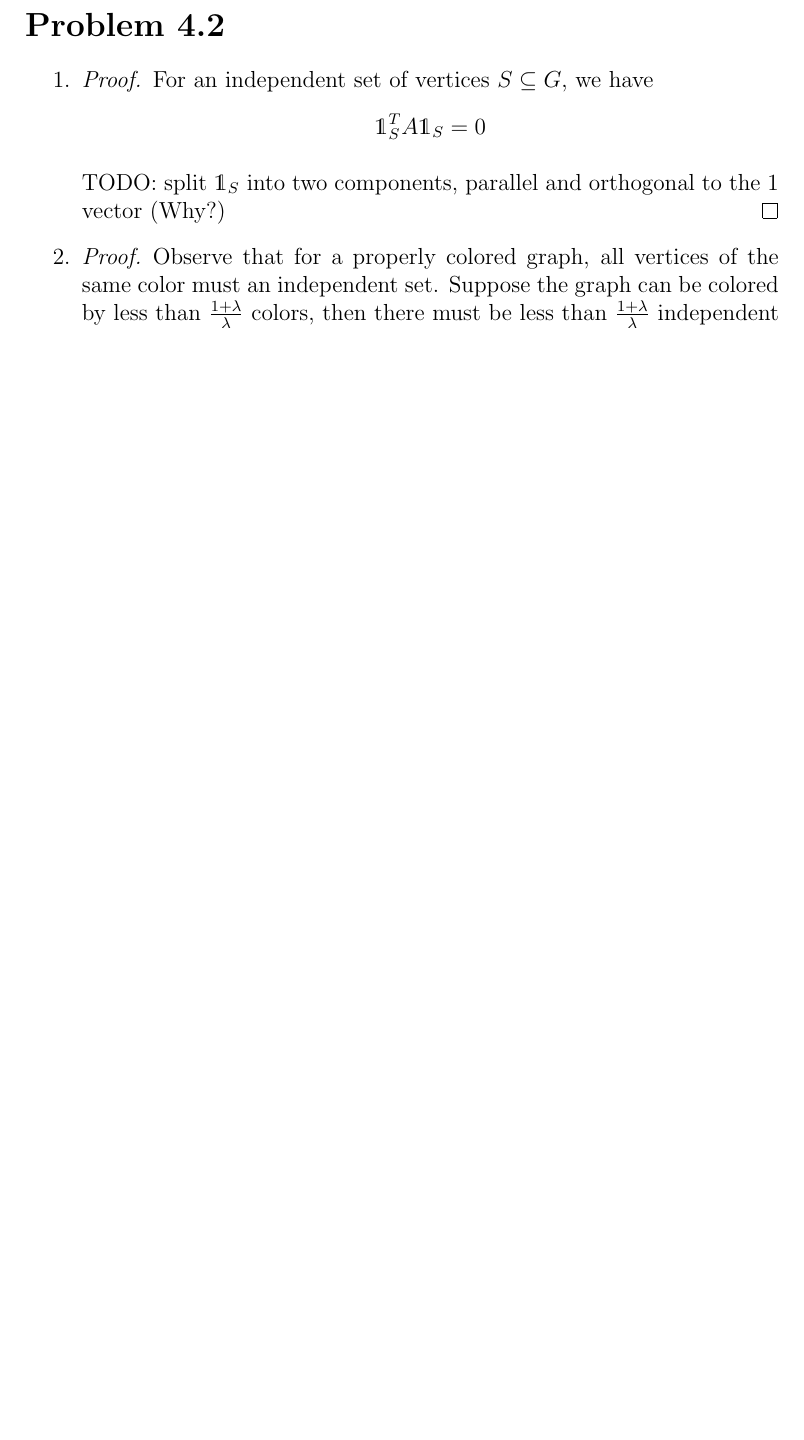
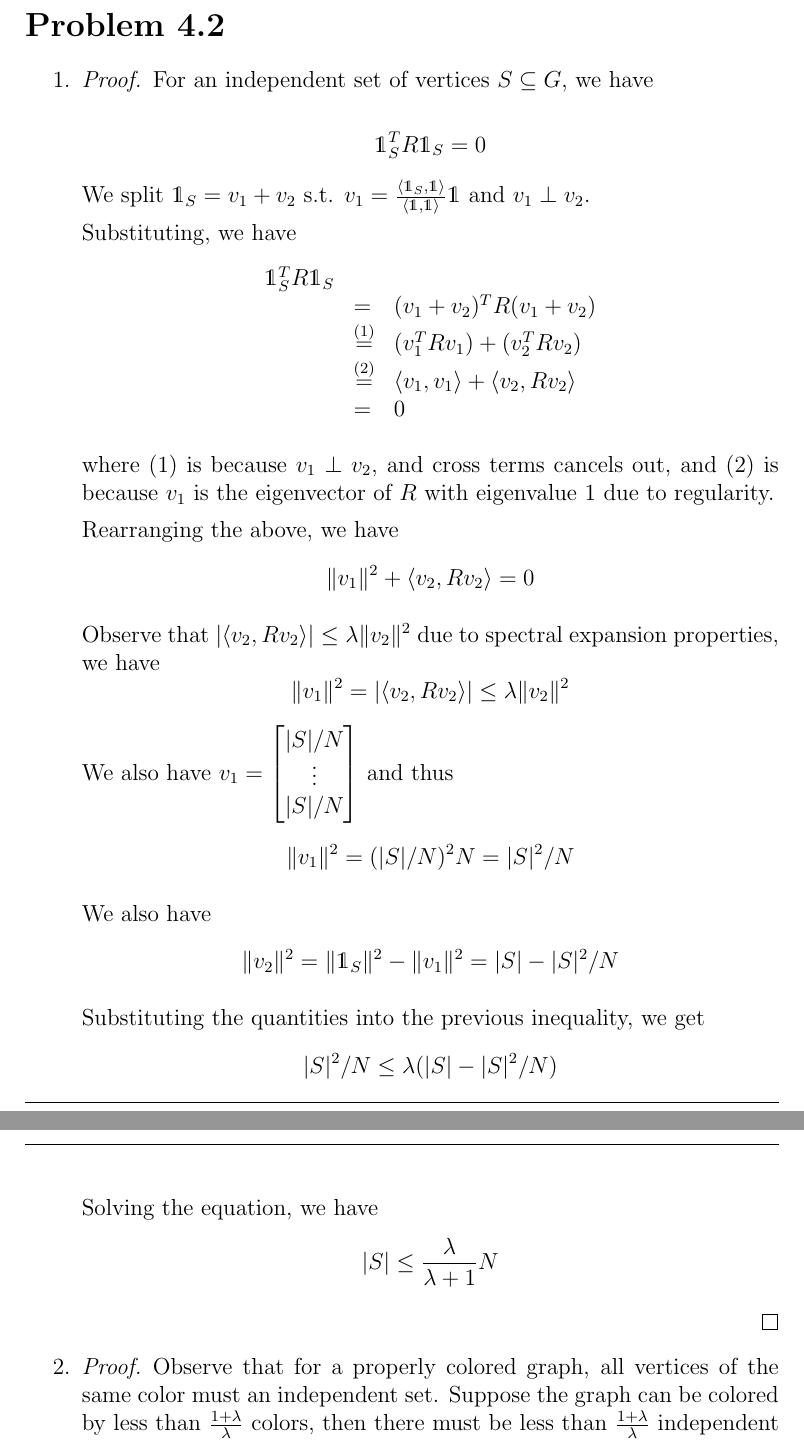
Before and after one commit to PROgram52bc/CS588_hw, a LaTeX problem sheet (hw6.tex): part of page 12 of 13 before the commit and two parts of pages 12 and 13 of 14 after it, the two joined at a grey line, cut so that both start at the same text, the shorter picture padded with empty space. Compiled offline with pdfLaTeX.

Commit message:
4.2.1 done

```diff
--- a/hw6.tex
+++ b/hw6.tex
@@ -484,10 +484,48 @@
 \begin{enumerate}
     \item \begin{proof}
         For an independent set of vertices $S \subseteq G$, we have
-        $$\mathds{1}_S^T A \mathds{1}_S = 0$$
 
-        TODO: split $\mathds{1}_S$ into two components, parallel and orthogonal
-        to the 1 vector (Why?)
+        $$\mathds{1}_S^T R \mathds{1}_S = 0$$
+
+        We split $\mathds{1}_S = v_1 + v_2$ s.t. $v_1 = \frac{\langle
+        \mathds{1}_S, \mathds{1}\rangle}{\langle \mathds{1}, \mathds{1}\rangle}
+        \mathds{1}$ and $v_1 \perp v_2$.
+
+        Substituting, we have
+        \[\begin{array}{lll}
+            \mathds{1}_S^T R \mathds{1}_S \\
+            &=& (v_1 + v_2)^T R (v_1 + v_2) \\
+            &\overset{(1)}{=}& (v_1^T R v_1) + (v_2^T R v_2) \\
+            &\overset{(2)}{=}& \langle v_1, v_1 \rangle + \langle v_2, R v_2 \rangle \\
+            &=& 0
+        \end{array}
+        \]
+
+        where (1) is because $v_1 \perp v_2$, and cross terms cancels out, and
+        (2) is because $v_1$ is the eigenvector of $R$ with eigenvalue 1 due to
+        regularity.
+
+        Rearranging the above, we have
+        $$ \| v_1\|^2 + \langle v_2, R v_2 \rangle = 0$$
+
+        Observe that $\vert \langle v_2, R v_2 \rangle \vert \le \lambda
+        \|v_2\|^2$ due to spectral expansion properties, we have
+        $$ \| v_1\|^2 = \vert \langle v_2, R v_2 \rangle \vert \le \lambda \|v_2\|^2$$
+
+        We also have $v_1 = \begin{bmatrix}
+            \vert S\vert/N \\ \vdots \\ \vert S\vert/N \\
+        \end{bmatrix}$ and thus
+        $$\| v_1\|^2 = (\vert S\vert/N)^2 N = \vert S\vert^2/N$$
+
+        We also have $$\| v_2 \|^2 = \| \mathds{1}_S \|^2 - \| v_1 \|^2 = \vert
+        S\vert - \vert S\vert^2/N$$
+
+        Substituting the quantities into the previous inequality, we get
+        $$ \vert S\vert^2/N \le \lambda (\vert S\vert - \vert S\vert^2/N)$$
+
+        Solving the equation, we have $$\vert S\vert \le \frac{\lambda}{\lambda
+        + 1}N$$
+
         \end{proof}
     \item \begin{proof}
 
```
